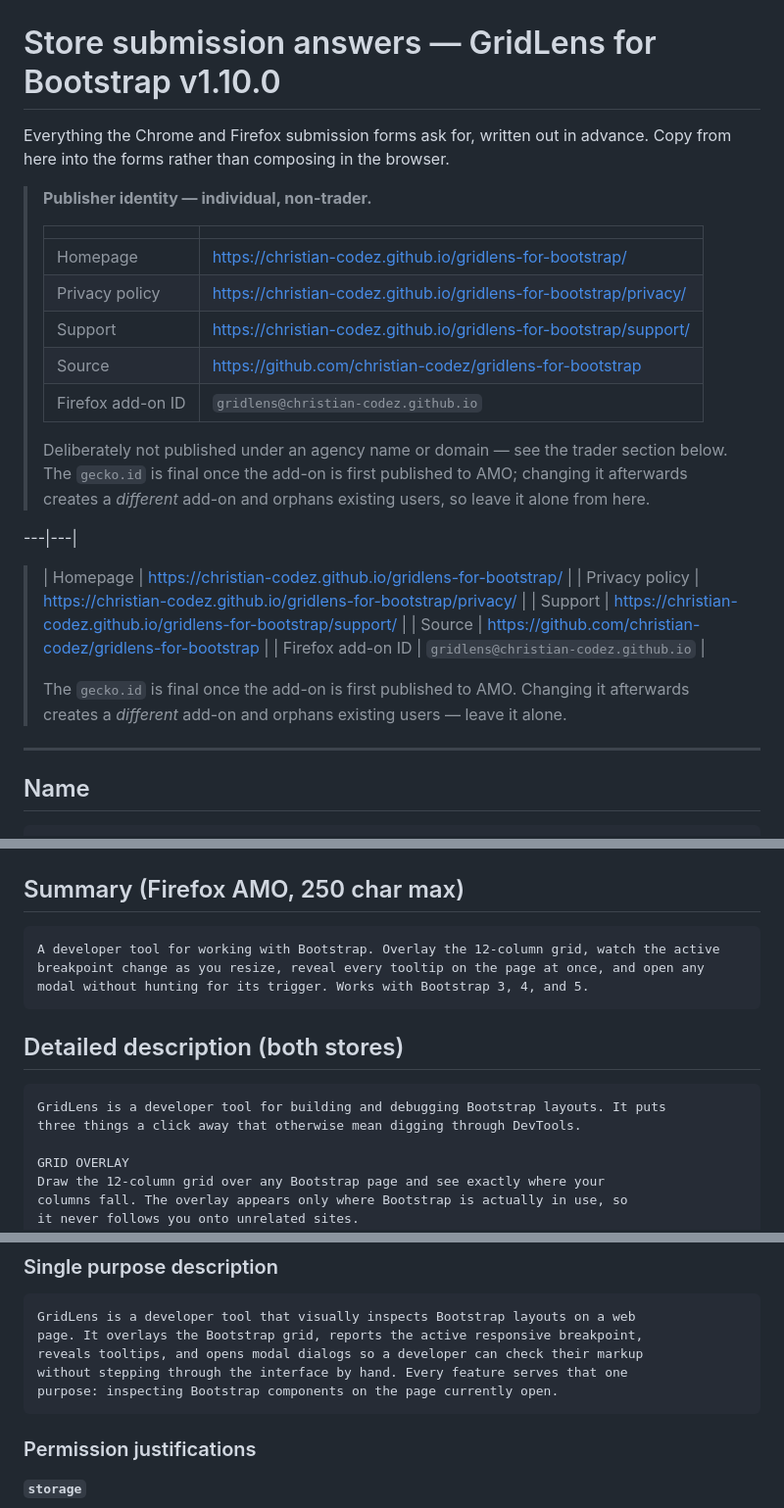
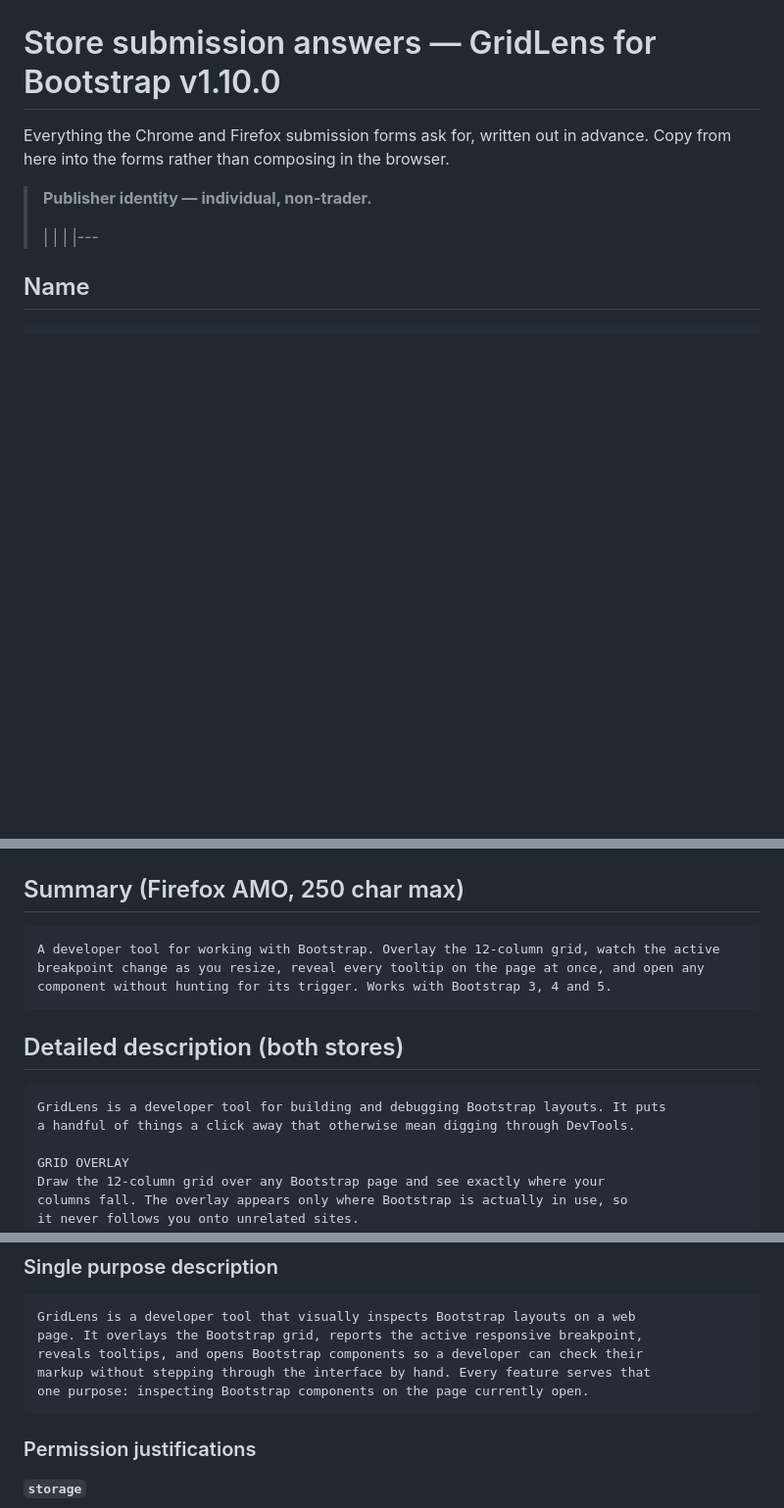
Before and after one commit to christian-codez/gridlens-for-bootstrap, a Markdown page: STORE-LISTING.md, 3 parts joined by grey strips. Shown at 98% size. GitHub-like rendering; blank space fills up the shorter version.

Commit message:
Fix a corrupted block and stale modal-only copy in the listing answers
An earlier find-and-replace left a mangled duplicate of the publisher
header table, and several answers still described the modal opener rather
than the component opener that replaced it - including the single-purpose
statement, which is the field Chrome reviews most closely.

Also drops a stale claim that the extension puts 'three things' a click
away, which stopped being true two features ago.

````diff
--- a/STORE-LISTING.md
+++ b/STORE-LISTING.md
@@ -6,30 +6,7 @@ Copy from here into the forms rather than composing in the browser.
 > **Publisher identity — individual, non-trader.**
 >
 > | | |
-> |---|---|
-> | Homepage | https://christian-codez.github.io/gridlens-for-bootstrap/ |
-> | Privacy policy | https://christian-codez.github.io/gridlens-for-bootstrap/privacy/ |
-> | Support | https://christian-codez.github.io/gridlens-for-bootstrap/support/ |
-> | Source | https://github.com/christian-codez/gridlens-for-bootstrap |
-> | Firefox add-on ID | `gridlens@christian-codez.github.io` |
->
-> Deliberately not published under an agency name or domain — see the trader
-> section below. The `gecko.id` is final once the add-on is first published to
-> AMO; changing it afterwards creates a *different* add-on and orphans existing
-> users, so leave it alone from here.
-
----|---|
-> | Homepage | https://christian-codez.github.io/gridlens-for-bootstrap/ |
-> | Privacy policy | https://christian-codez.github.io/gridlens-for-bootstrap/privacy/ |
-> | Support | https://christian-codez.github.io/gridlens-for-bootstrap/support/ |
-> | Source | https://github.com/christian-codez/gridlens-for-bootstrap |
-> | Firefox add-on ID | `gridlens@christian-codez.github.io` |
->
-> The `gecko.id` is final once the add-on is first published to AMO. Changing it
-> afterwards creates a *different* add-on and orphans existing users — leave it alone.
->
-
----
+> |---
 
 ## Name
 
@@ -49,14 +26,14 @@ Inspect Bootstrap layouts: grid overlay, live breakpoint readout, tooltip viewer
 ## Summary (Firefox AMO, 250 char max)
 
 ```
-A developer tool for working with Bootstrap. Overlay the 12-column grid, watch the active breakpoint change as you resize, reveal every tooltip on the page at once, and open any modal without hunting for its trigger. Works with Bootstrap 3, 4, and 5.
+A developer tool for working with Bootstrap. Overlay the 12-column grid, watch the active breakpoint change as you resize, reveal every tooltip on the page at once, and open any component without hunting for its trigger. Works with Bootstrap 3, 4 and 5.
 ```
 
 ## Detailed description (both stores)
 
 ```
 GridLens is a developer tool for building and debugging Bootstrap layouts. It puts
-three things a click away that otherwise mean digging through DevTools.
+a handful of things a click away that otherwise mean digging through DevTools.
 
 GRID OVERLAY
 Draw the 12-column grid over any Bootstrap page and see exactly where your
@@ -186,9 +162,9 @@ The tab that most often causes a rejection. Every field below is required.
 ```
 GridLens is a developer tool that visually inspects Bootstrap layouts on a web
 page. It overlays the Bootstrap grid, reports the active responsive breakpoint,
-reveals tooltips, and opens modal dialogs so a developer can check their markup
-without stepping through the interface by hand. Every feature serves that one
-purpose: inspecting Bootstrap components on the page currently open.
+reveals tooltips, and opens Bootstrap components so a developer can check their
+markup without stepping through the interface by hand. Every feature serves that
+one purpose: inspecting Bootstrap components on the page currently open.
 ```
 
 ### Permission justifications
````
Also changed, not shown: other parts of STORE-LISTING.md (+4 -4 lines).
